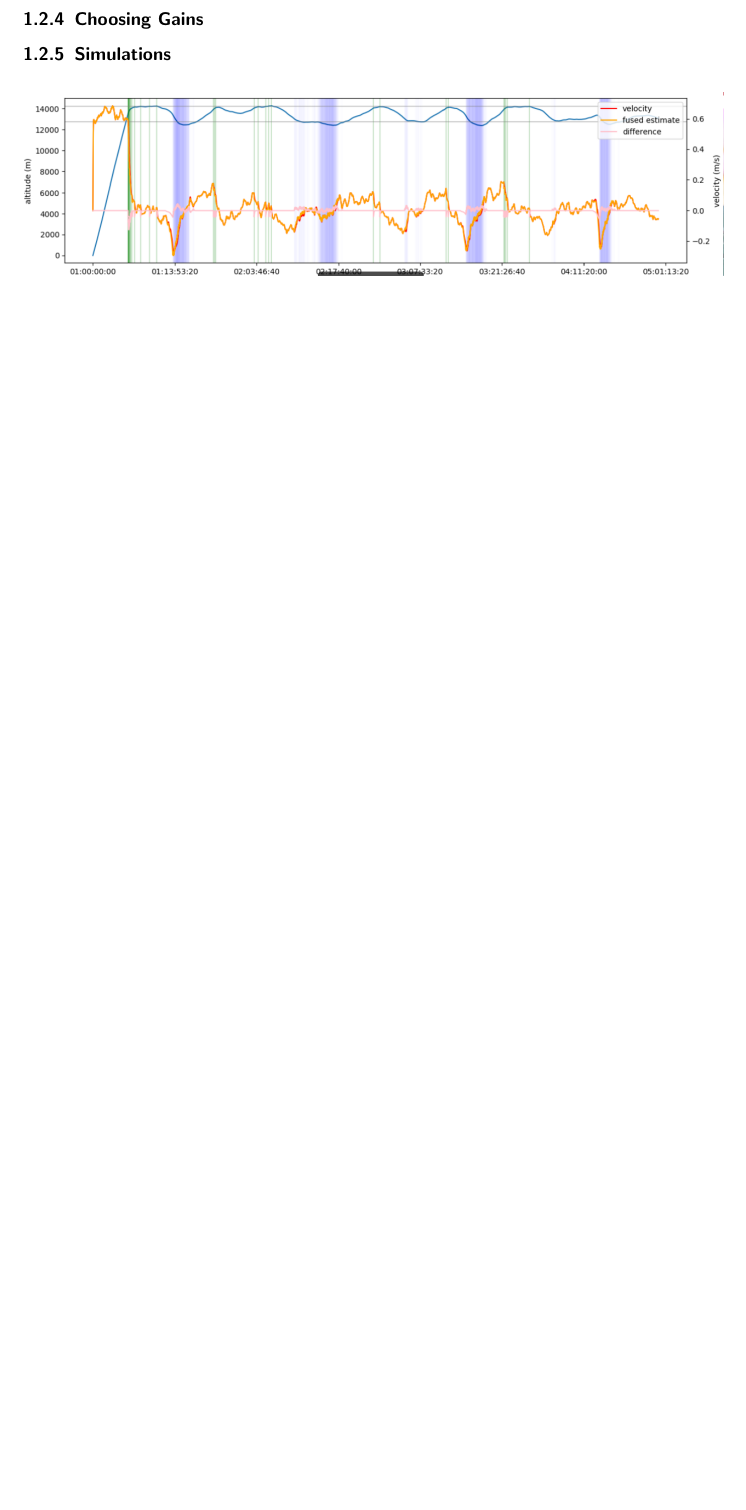
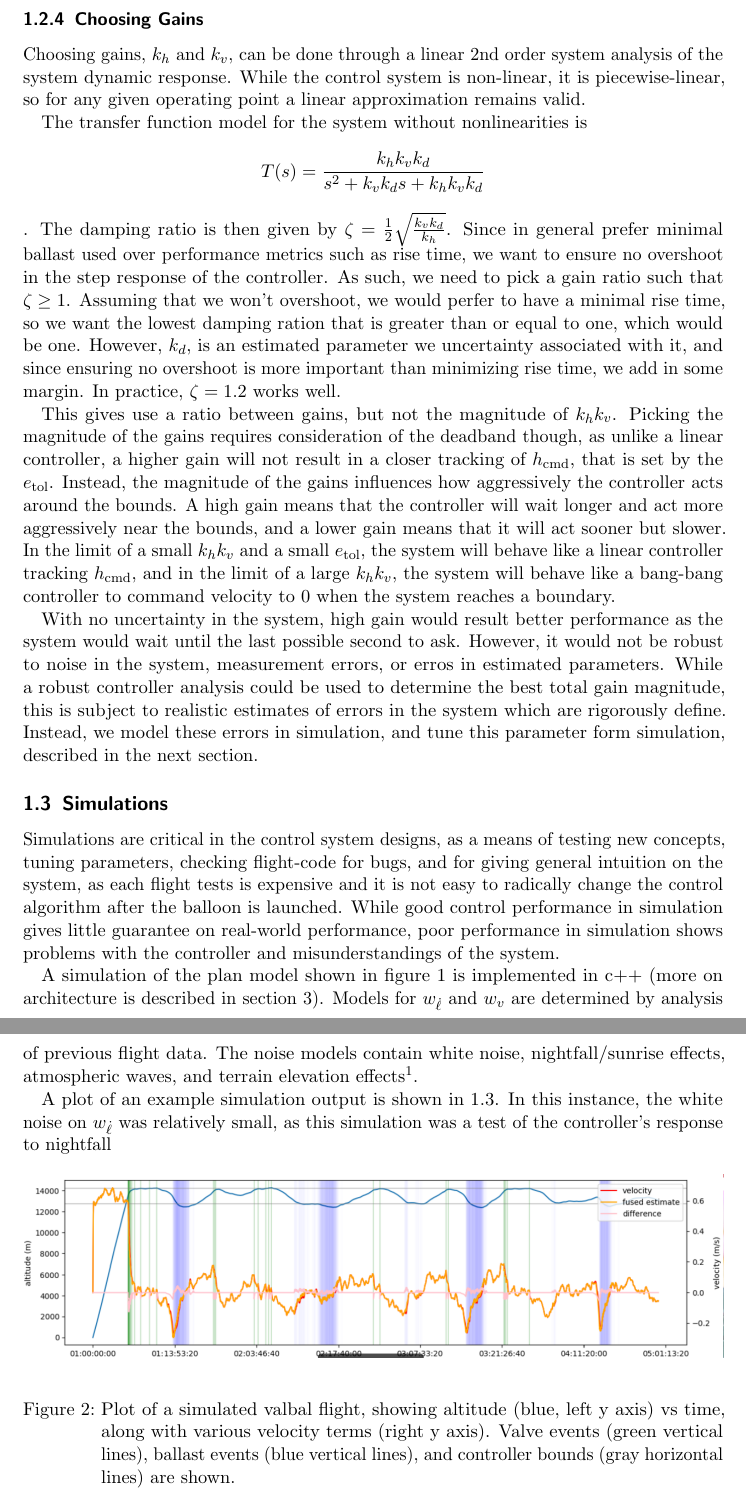
Before and after one commit to stanford-ssi/valbal-trajectory, a LaTeX document (docs/traj/main.tex): part of page 5 of 12 before the commit and two parts of pages 5 and 6 of 13 after it, the two joined at a grey line, cut so that both start at the same text, the shorter picture padded with empty space. Compiled offline with pdfLaTeX.

Commit message:
altitude control stuff more or less finished for now

```diff
--- a/docs/traj/main.tex
+++ b/docs/traj/main.tex
@@ -245,16 +245,28 @@ So, an estimator must be designed to calculate $\hat v$. A first order estimator
 
 \subsubsection{Choosing Gains}
 
+Choosing gains, $k_h$ and $k_v$, can be done through a linear 2nd order system analysis of the system dynamic response. While the control system is non-linear, it is piecewise-linear, so for any given operating point a linear approximation remains valid.
+
+The transfer function model for the system without nonlinearities is
+\[T(s) = \frac{k_h k_v k_d}{s^2 + k_v k_d s + k_h k_v k_d}\].
+The damping ratio is then given by $\zeta = \frac{1}{2}\sqrt{\frac{k_v k_d}{k_h}}$. Since in general prefer minimal ballast used over performance metrics such as rise time, we want to ensure no overshoot in the step response of the controller. As such, we need to pick a gain ratio such that $\zeta \geq 1$. Assuming that we won't overshoot, we would perfer to have a minimal rise time, so we want the lowest damping ration that is greater than or equal to one, which would be one. However, $k_d$, is an estimated parameter we uncertainty associated with it, and since ensuring no overshoot is more important than minimizing rise time, we add in some margin. In practice, $\zeta = 1.2$ works well.
+
+This gives use a ratio between gains, but not the magnitude of $k_h k_v$. Picking the magnitude of the gains requires consideration of the deadband though, as unlike a linear controller, a higher gain will not result in a closer tracking of $h_{\n{cmd}}$, that is set by the $e_{\n{tol}}$. Instead, the magnitude of the gains influences how aggressively the controller acts around the bounds. A high gain means that the controller will wait longer and act more aggressively near the bounds, and a lower gain means that it will act sooner but slower. In the limit of a small $k_h k_v$ and a small $e_{\n{tol}}$, the system will behave like a linear controller tracking $h_{\n{cmd}}$, and in the limit of a large $k_h k_v$, the system will behave like a bang-bang controller to command velocity to 0 when the system reaches a boundary.
+
+With no uncertainty in the system, high gain would result better performance as the system would wait until the last possible second to ask. However, it would not be robust to noise in the system, measurement errors, or erros in estimated parameters. While a robust controller analysis could be used to determine the best total gain magnitude, this is subject to realistic estimates of errors in the system which are rigorously define. Instead, we model these errors in simulation, and tune this parameter form simulation, described in the next section.
 
 
-\subsubsection{Simulations}
+\subsection{Simulations}
+Simulations are critical in the control system designs, as a means of testing new concepts, tuning parameters, checking flight-code for bugs, and for giving general intuition on the system, as each flight tests is expensive and it is not easy to radically change the control algorithm after the balloon is launched. While good control performance in simulation gives little guarantee on real-world performance, poor performance in simulation shows problems with the controller and misunderstandings of the system.
 
+A simulation of the plan model shown in figure \ref{bd} is implemented in c++ (more on architecture is described in section \ref{arch}). Models for $w_{\dot \ell}$ and $w_{v}$ are determined by analysis of previous flight data. The noise models contain white noise, nightfall/sunrise effects, atmospheric waves, and terrain elevation effects\footnote{waves and terrain elevation have not been added yet but are currently being analyzed}.
 
+A plot of an example simulation output is shown in \ref{lsim}. In this instance, the white noise on $w_{\dot \ell}$ was relatively small, as this simulation was a test of the controller's response to nightfall
 \begin{figure}[h]
 \includegraphics[width=1\linewidth]{lsim.png}
 \label{lsim}
+\caption{Plot of a simulated valbal flight, showing altitude (blue, left y axis) vs time, along with various velocity terms (right y axis). Valve events (green vertical lines), ballast events (blue vertical lines), and controller bounds (gray horizontal lines) are shown.}
 \end{figure}
-
 
 \newpage
 \section{Trajectory planning}
```
Also changed, not shown: docs/traj/main.pdf, docs/traj/main.tex (1 more changed lines).
